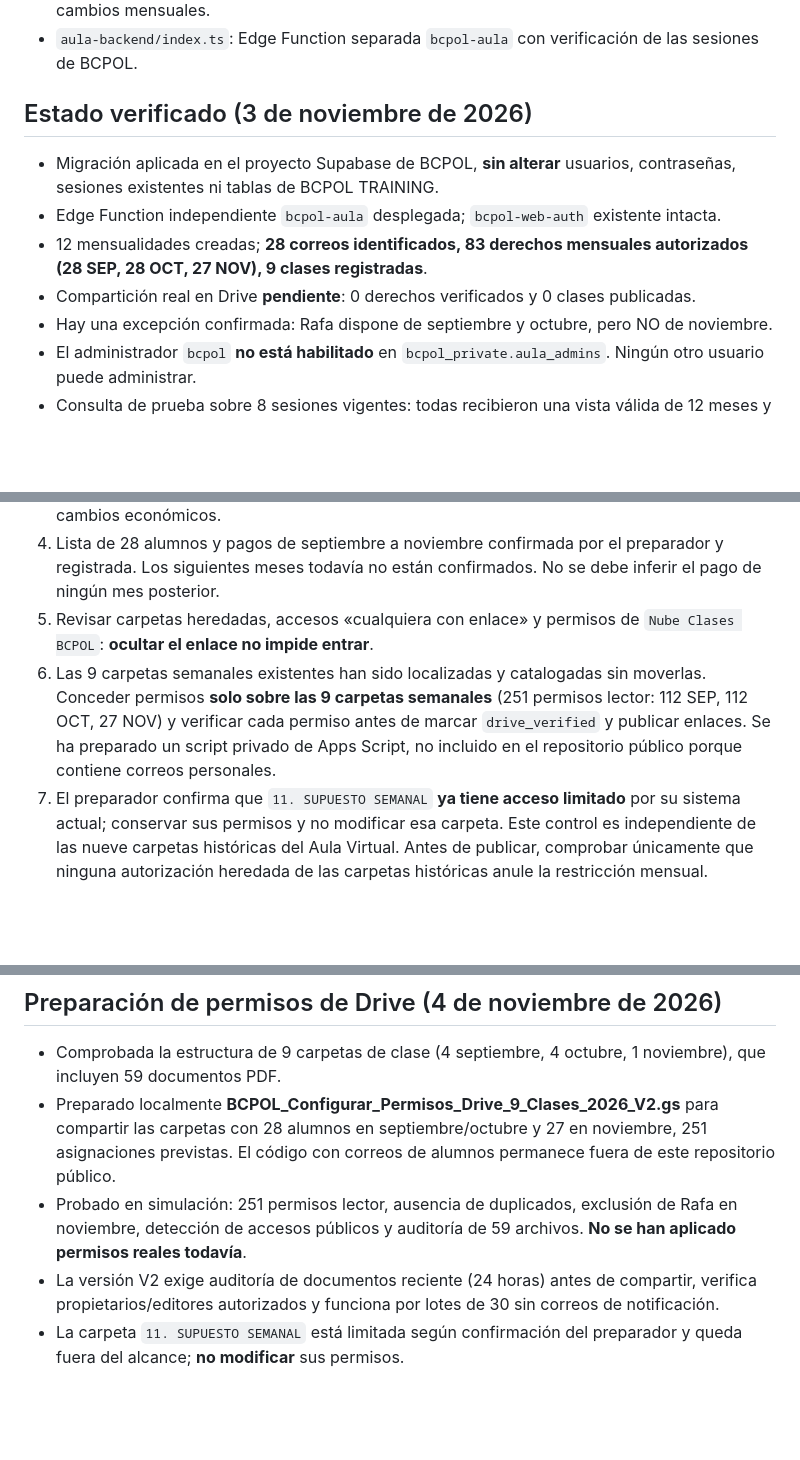
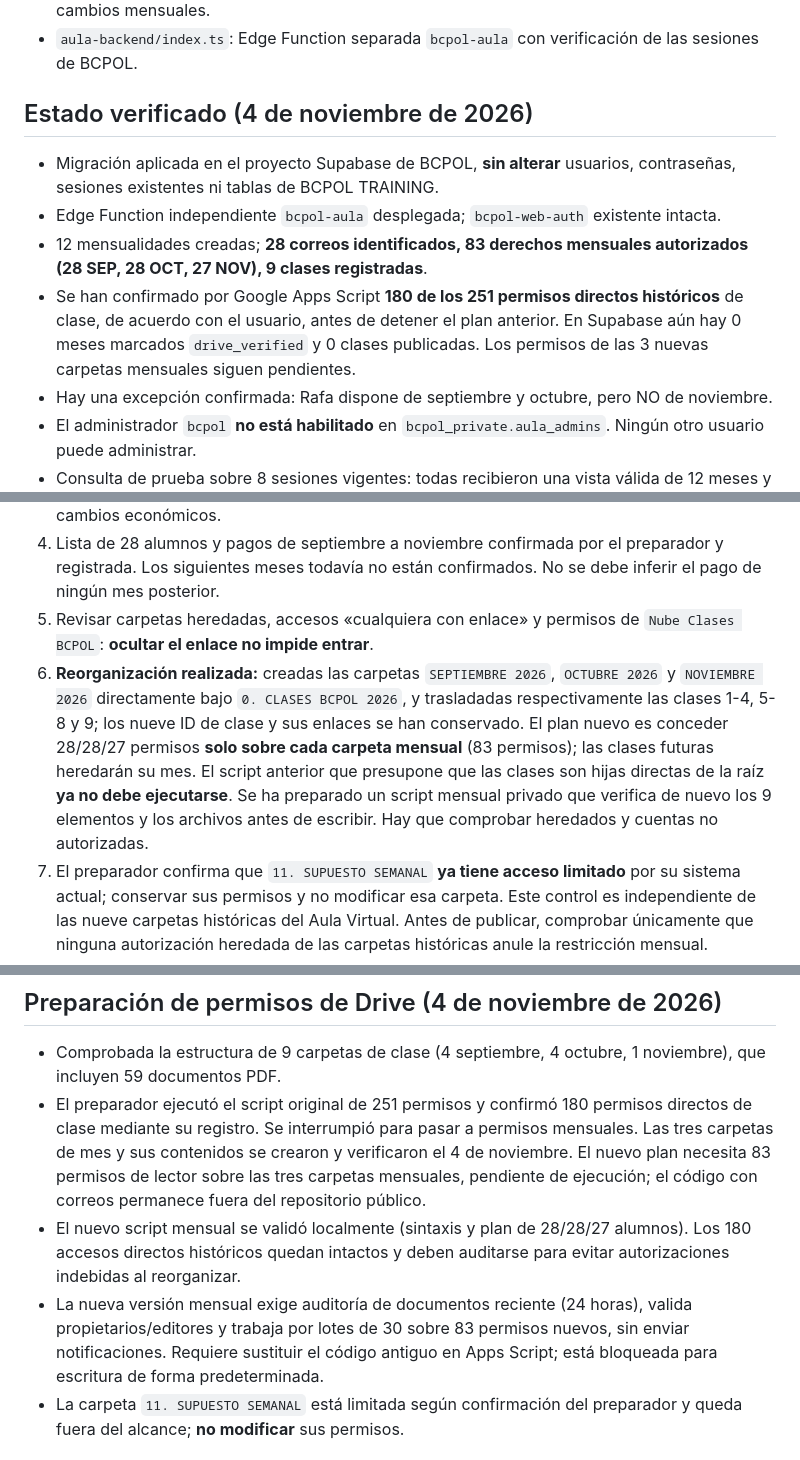
Before and after one commit to bcpol/bcpol2.0, a Markdown page: aula-backend/README.md, 3 parts joined by grey strips. Rendered like a GitHub page; blank space fills up the shorter version.

Commit message:
Registrar reorganización real de nueve clases en tres meses y nuevo plan de 83 permisos

```diff
--- a/aula-backend/README.md
+++ b/aula-backend/README.md
@@ -10,11 +10,11 @@ Aula independiente con un único botón en la página principal y acceso **por m
 - `aula-backend/001_aula_virtual.sql`: esquema privado + API server-only + auditoría de cambios mensuales.
 - `aula-backend/index.ts`: Edge Function separada `bcpol-aula` con verificación de las sesiones de BCPOL.
 
-## Estado verificado (3 de noviembre de 2026)
+## Estado verificado (4 de noviembre de 2026)
 - Migración aplicada en el proyecto Supabase de BCPOL, **sin alterar** usuarios, contraseñas, sesiones existentes ni tablas de BCPOL TRAINING.
 - Edge Function independiente `bcpol-aula` desplegada; `bcpol-web-auth` existente intacta.
 - 12 mensualidades creadas; **28 correos identificados, 83 derechos mensuales autorizados (28 SEP, 28 OCT, 27 NOV), 9 clases registradas**.
-- Compartición real en Drive **pendiente**: 0 derechos verificados y 0 clases publicadas.
+- Se han confirmado por Google Apps Script **180 de los 251 permisos directos históricos** de clase, de acuerdo con el usuario, antes de detener el plan anterior. En Supabase aún hay 0 meses marcados `drive_verified` y 0 clases publicadas. Los permisos de las 3 nuevas carpetas mensuales siguen pendientes.
 - Hay una excepción confirmada: Rafa dispone de septiembre y octubre, pero NO de noviembre.
 - El administrador `bcpol` **no está habilitado** en `bcpol_private.aula_admins`. Ningún otro usuario puede administrar.
 - Consulta de prueba sobre 8 sesiones vigentes: todas recibieron una vista válida de 12 meses y todas fueron rechazadas para `admin_snapshot`.
@@ -26,7 +26,7 @@ Aula independiente con un único botón en la página principal y acceso **por m
 3. Habilitar manualmente un administrador verificado en `bcpol_private.aula_admins` **solo después de completar la rotación**, nunca desde el navegador. Exigir identidad robusta para cambios económicos.
 4. Lista de 28 alumnos y pagos de septiembre a noviembre confirmada por el preparador y registrada. Los siguientes meses todavía no están confirmados. No se debe inferir el pago de ningún mes posterior.
 5. Revisar carpetas heredadas, accesos «cualquiera con enlace» y permisos de `Nube Clases BCPOL`: **ocultar el enlace no impide entrar**.
-6. Las 9 carpetas semanales existentes han sido localizadas y catalogadas sin moverlas. Conceder permisos **solo sobre las 9 carpetas semanales** (251 permisos lector: 112 SEP, 112 OCT, 27 NOV) y verificar cada permiso antes de marcar `drive_verified` y publicar enlaces. Se ha preparado un script privado de Apps Script, no incluido en el repositorio público porque contiene correos personales.
+6. **Reorganización realizada:** creadas las carpetas `SEPTIEMBRE 2026`, `OCTUBRE 2026` y `NOVIEMBRE 2026` directamente bajo `0. CLASES BCPOL 2026`, y trasladadas respectivamente las clases 1-4, 5-8 y 9; los nueve ID de clase y sus enlaces se han conservado. El plan nuevo es conceder 28/28/27 permisos **solo sobre cada carpeta mensual** (83 permisos); las clases futuras heredarán su mes. El script anterior que presupone que las clases son hijas directas de la raíz **ya no debe ejecutarse**. Se ha preparado un script mensual privado que verifica de nuevo los 9 elementos y los archivos antes de escribir. Hay que comprobar heredados y cuentas no autorizadas.
 7. El preparador confirma que `11. SUPUESTO SEMANAL` **ya tiene acceso limitado** por su sistema actual; conservar sus permisos y no modificar esa carpeta. Este control es independiente de las nueve carpetas históricas del Aula Virtual. Antes de publicar, comprobar únicamente que ninguna autorización heredada de las carpetas históricas anule la restricción mensual.
 8. Probar desde navegador móvil y escritorio con alumnos con 0, 1, 2 o más meses concedidos; intentar abrir un mes no abonado mediante URL guardada y confirmar que Google Drive lo impide.
 9. Revisar cambios y hacer una copia de la rama `main` antes de integrar. Publicar solo tras aprobación del preparador.
@@ -43,9 +43,9 @@ Aula independiente con un único botón en la página principal y acceso **por m
 
 ## Preparación de permisos de Drive (4 de noviembre de 2026)
 - Comprobada la estructura de 9 carpetas de clase (4 septiembre, 4 octubre, 1 noviembre), que incluyen 59 documentos PDF.
-- Preparado localmente **BCPOL_Configurar_Permisos_Drive_9_Clases_2026_V2.gs** para compartir las carpetas con 28 alumnos en septiembre/octubre y 27 en noviembre, 251 asignaciones previstas. El código con correos de alumnos permanece fuera de este repositorio público.
-- Probado en simulación: 251 permisos lector, ausencia de duplicados, exclusión de Rafa en noviembre, detección de accesos públicos y auditoría de 59 archivos. **No se han aplicado permisos reales todavía**.
-- La versión V2 exige auditoría de documentos reciente (24 horas) antes de compartir, verifica propietarios/editores autorizados y funciona por lotes de 30 sin correos de notificación.
+- El preparador ejecutó el script original de 251 permisos y confirmó 180 permisos directos de clase mediante su registro. Se interrumpió para pasar a permisos mensuales. Las tres carpetas de mes y sus contenidos se crearon y verificaron el 4 de noviembre. El nuevo plan necesita 83 permisos de lector sobre las tres carpetas mensuales, pendiente de ejecución; el código con correos permanece fuera del repositorio público.
+- El nuevo script mensual se validó localmente (sintaxis y plan de 28/28/27 alumnos). Los 180 accesos directos históricos quedan intactos y deben auditarse para evitar autorizaciones indebidas al reorganizar.
+- La nueva versión mensual exige auditoría de documentos reciente (24 horas), valida propietarios/editores y trabaja por lotes de 30 sobre 83 permisos nuevos, sin enviar notificaciones. Requiere sustituir el código antiguo en Apps Script; está bloqueada para escritura de forma predeterminada.
 - La carpeta `11. SUPUESTO SEMANAL` está limitada según confirmación del preparador y queda fuera del alcance; **no modificar** sus permisos.
 
 ## Pruebas aún pendientes
```
